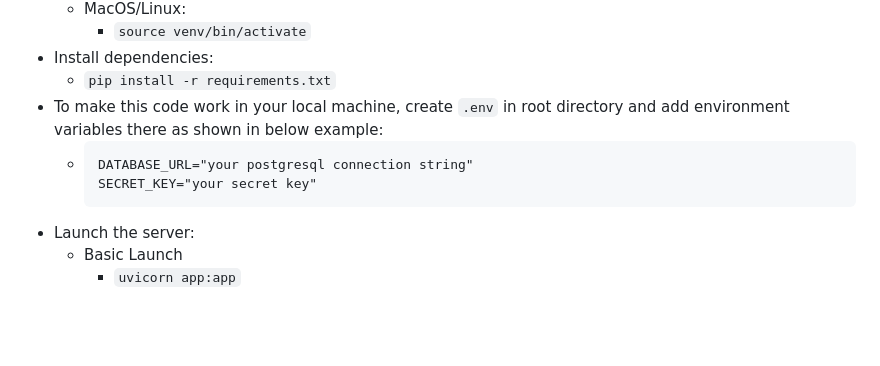
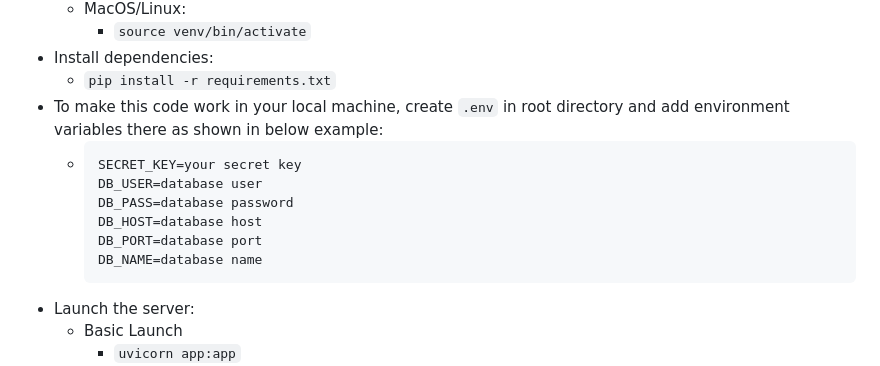
Before and after one commit to ToghrulMirzayev/store-app, a Markdown page: README.md, the part around the change. Rendered like a GitHub page; blank space fills up the shorter version.

````diff
--- a/README.md
+++ b/README.md
@@ -86,8 +86,12 @@ users table
   * `pip install -r requirements.txt`
 * To make this code work in your local machine, create `.env` in root directory and add environment variables there as shown in below example:
   * ```
-    DATABASE_URL="your postgresql connection string"
-    SECRET_KEY="your secret key"
+    SECRET_KEY=your secret key
+    DB_USER=database user
+    DB_PASS=database password
+    DB_HOST=database host
+    DB_PORT=database port
+    DB_NAME=database name
     ```
 * Launch the server:
   * Basic Launch
````
